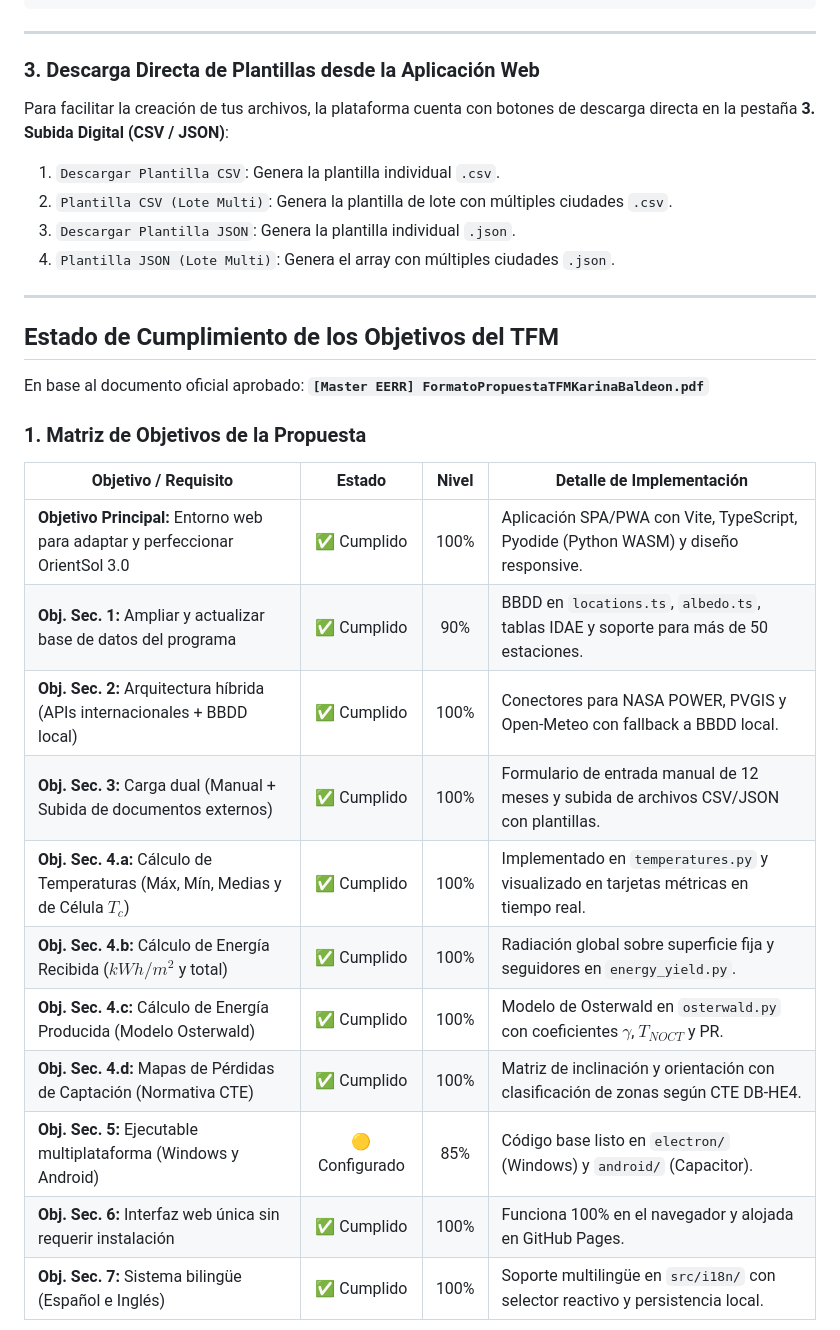
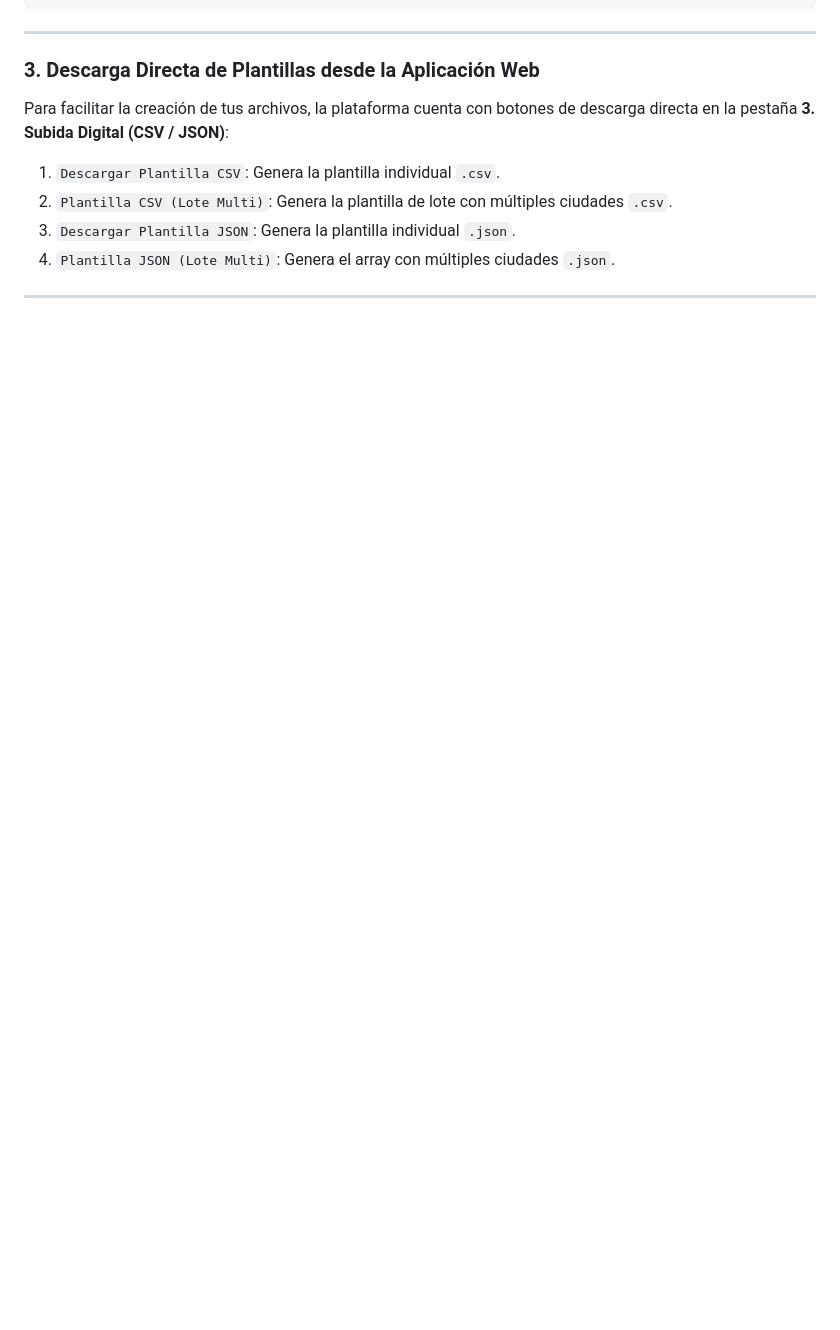
Before and after one commit to Milagros1211/OrientSol3_Completo, a Markdown page: README.md, the part around one of its changes. Rendered like a GitHub page; blank space fills up the shorter version.

Commit message:
GUIA ORIENTSOL

```diff
--- a/README.md
+++ b/README.md
@@ -188,23 +188,3 @@ Para facilitar la creación de tus archivos, la plataforma cuenta con botones de
 
 ---
 
-## Estado de Cumplimiento de los Objetivos del TFM
-
-En base al documento oficial aprobado: **`[Master EERR] FormatoPropuestaTFMKarinaBaldeon.pdf`**
-
-### 1. Matriz de Objetivos de la Propuesta
-
-| Objetivo / Requisito | Estado | Nivel | Detalle de Implementación |
-|---|:---:|:---:|---|
-| **Objetivo Principal:** Entorno web para adaptar y perfeccionar OrientSol 3.0 | ✅ Cumplido | 100% | Aplicación SPA/PWA con Vite, TypeScript, Pyodide (Python WASM) y diseño responsive. |
-| **Obj. Sec. 1:** Ampliar y actualizar base de datos del programa | ✅ Cumplido | 90% | BBDD en `locations.ts`, `albedo.ts`, tablas IDAE y soporte para más de 50 estaciones. |
-| **Obj. Sec. 2:** Arquitectura híbrida (APIs internacionales + BBDD local) | ✅ Cumplido | 100% | Conectores para NASA POWER, PVGIS y Open-Meteo con fallback a BBDD local. |
-| **Obj. Sec. 3:** Carga dual (Manual + Subida de documentos externos) | ✅ Cumplido | 100% | Formulario de entrada manual de 12 meses y subida de archivos CSV/JSON con plantillas. |
-| **Obj. Sec. 4.a:** Cálculo de Temperaturas (Máx, Mín, Medias y de Célula $T_c$) | ✅ Cumplido | 100% | Implementado en `temperatures.py` y visualizado en tarjetas métricas en tiempo real. |
-| **Obj. Sec. 4.b:** Cálculo de Energía Recibida ($kWh/m^2$ y total) | ✅ Cumplido | 100% | Radiación global sobre superficie fija y seguidores en `energy_yield.py`. |
-| **Obj. Sec. 4.c:** Cálculo de Energía Producida (Modelo Osterwald) | ✅ Cumplido | 100% | Modelo de Osterwald en `osterwald.py` con coeficientes $\gamma$, $T_{NOCT}$ y PR. |
-| **Obj. Sec. 4.d:** Mapas de Pérdidas de Captación (Normativa CTE) | ✅ Cumplido | 100% | Matriz de inclinación y orientación con clasificación de zonas según CTE DB-HE4. |
-| **Obj. Sec. 5:** Ejecutable multiplataforma (Windows y Android) | 🟡 Configurado | 85% | Código base listo en `electron/` (Windows) y `android/` (Capacitor). |
-| **Obj. Sec. 6:** Interfaz web única sin requerir instalación | ✅ Cumplido | 100% | Funciona 100% en el navegador y alojada en GitHub Pages. |
-| **Obj. Sec. 7:** Sistema bilingüe (Español e Inglés) | ✅ Cumplido | 100% | Soporte multilingüe en `src/i18n/` con selector reactivo y persistencia local. |
-
```
Also changed, not shown: other parts of README.md (+0 -32 lines).
